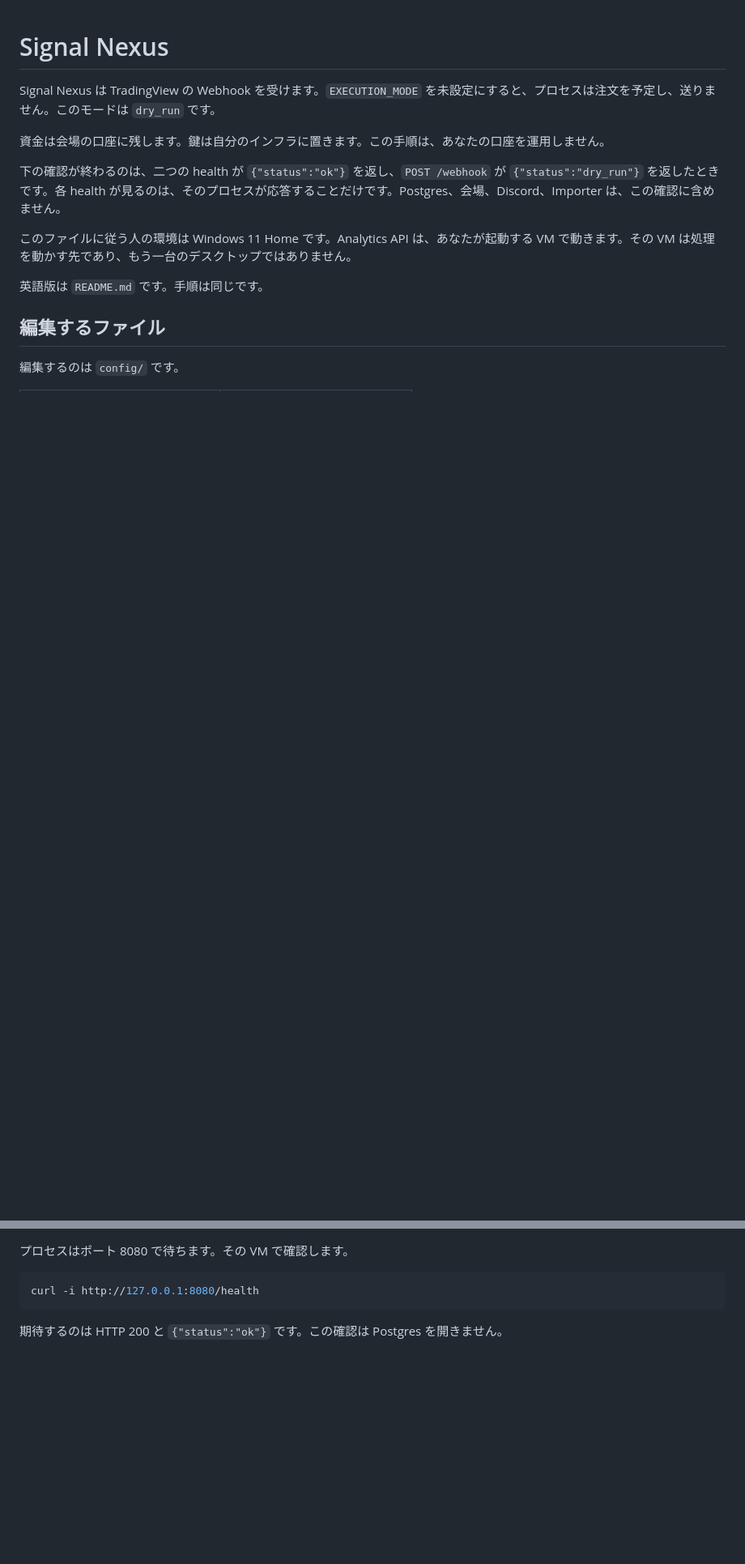
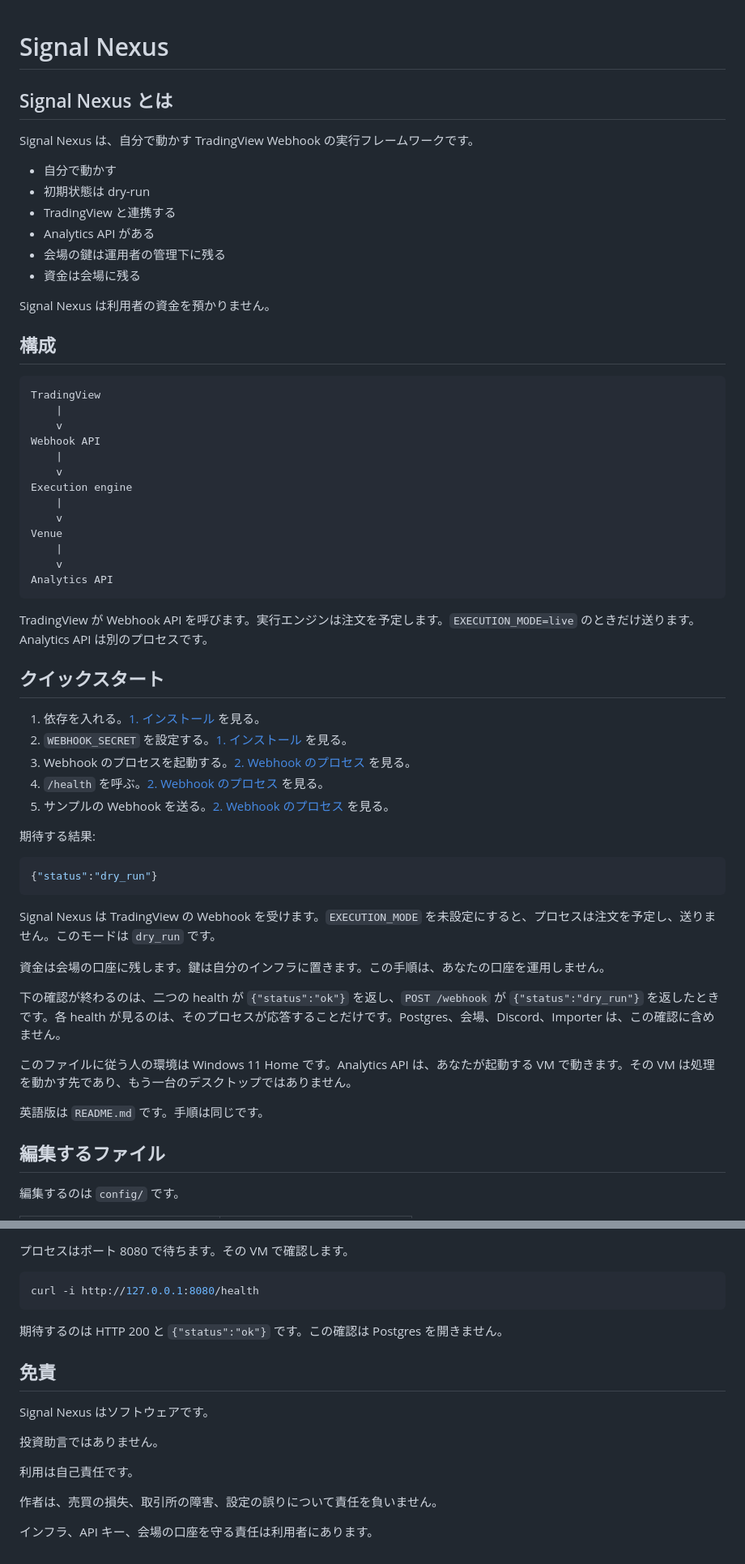
Before and after one commit to SignalNexus/signal-nexus, a Markdown page: README_JA.md, 2 parts joined by grey strips. Shown at 81% size. Drawn GitHub-style; blank space fills up the shorter version.

Commit message:
Add overview sections to the README.
A first-time reader needs what this is, a short start, and a disclaimer before the existing setup steps.

````diff
--- a/README_JA.md
+++ b/README_JA.md
@@ -1,4 +1,51 @@
 # Signal Nexus
+
+## Signal Nexus とは
+
+Signal Nexus は、自分で動かす TradingView Webhook の実行フレームワークです。
+
+- 自分で動かす
+- 初期状態は dry-run
+- TradingView と連携する
+- Analytics API がある
+- 会場の鍵は運用者の管理下に残る
+- 資金は会場に残る
+
+Signal Nexus は利用者の資金を預かりません。
+
+## 構成
+
+```text
+TradingView
+    |
+    v
+Webhook API
+    |
+    v
+Execution engine
+    |
+    v
+Venue
+    |
+    v
+Analytics API
+```
+
+TradingView が Webhook API を呼びます。実行エンジンは注文を予定します。`EXECUTION_MODE=live` のときだけ送ります。Analytics API は別のプロセスです。
+
+## クイックスタート
+
+1. 依存を入れる。[1. インストール](#1-インストール) を見る。
+2. `WEBHOOK_SECRET` を設定する。[1. インストール](#1-インストール) を見る。
+3. Webhook のプロセスを起動する。[2. Webhook のプロセス](#2-webhook-のプロセス) を見る。
+4. `/health` を呼ぶ。[2. Webhook のプロセス](#2-webhook-のプロセス) を見る。
+5. サンプルの Webhook を送る。[2. Webhook のプロセス](#2-webhook-のプロセス) を見る。
+
+期待する結果:
+
+```json
+{"status":"dry_run"}
+```
 
 Signal Nexus は TradingView の Webhook を受けます。`EXECUTION_MODE` を未設定にすると、プロセスは注文を予定し、送りません。このモードは `dry_run` です。
 
@@ -108,3 +155,15 @@ curl -i http://127.0.0.1:8080/health
 ```
 
 期待するのは HTTP 200 と `{"status":"ok"}` です。この確認は Postgres を開きません。
+
+## 免責
+
+Signal Nexus はソフトウェアです。
+
+投資助言ではありません。
+
+利用は自己責任です。
+
+作者は、売買の損失、取引所の障害、設定の誤りについて責任を負いません。
+
+インフラ、API キー、会場の口座を守る責任は利用者にあります。
````
Also changed, not shown: README.md (+59 -0 lines).
